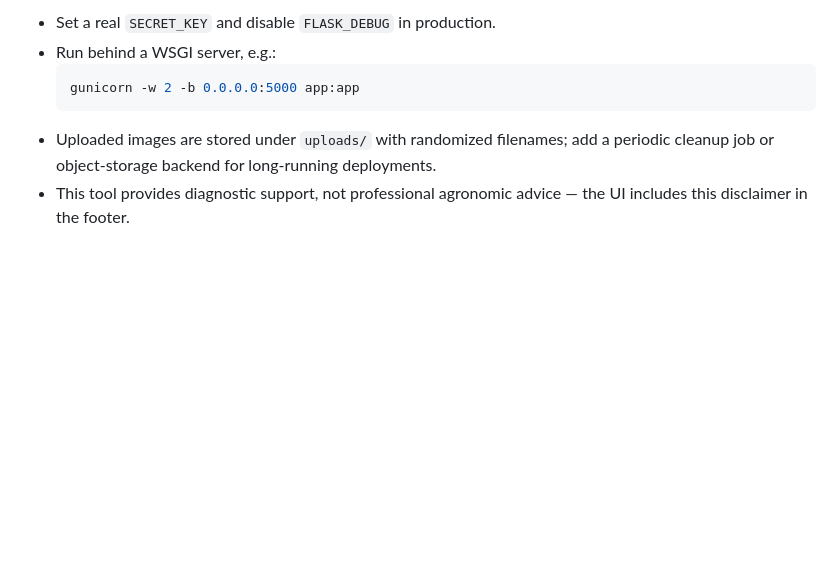
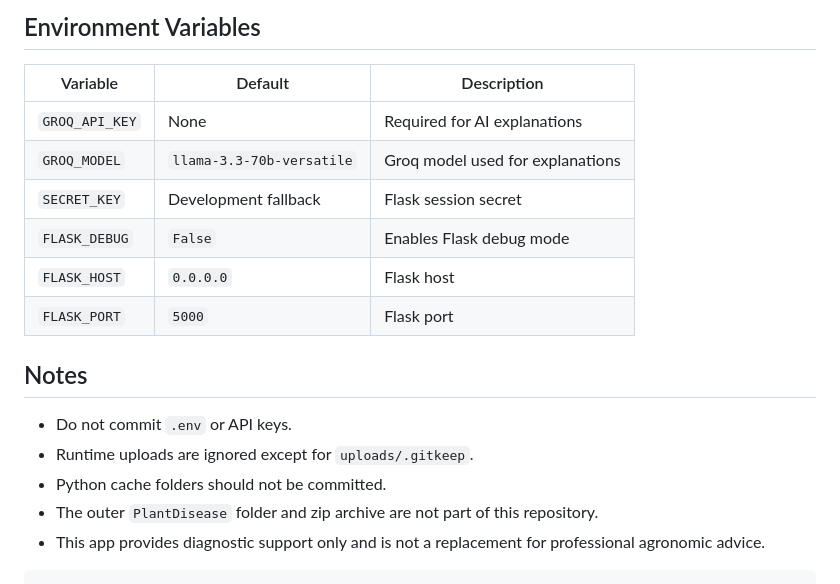
Before and after one commit to Shaheen91/Aether, a Markdown page: README.md, the part around one of its changes. Rendered like a GitHub page; blank space fills up the shorter version.

````diff
--- a/README.md
+++ b/README.md
@@ -131,10 +154,20 @@ Multipart form upload with a single `image` field.
 
-- Set a real `SECRET_KEY` and disable `FLASK_DEBUG` in production.
-- Run behind a WSGI server, e.g.:
-  ```bash
-  gunicorn -w 2 -b 0.0.0.0:5000 app:app
-  ```
-- Uploaded images are stored under `uploads/` with randomized filenames; add a
-  periodic cleanup job or object-storage backend for long-running deployments.
-- This tool provides diagnostic support, not professional agronomic advice —
-  the UI includes this disclaimer in the footer.
+## Environment Variables
+
+| Variable | Default | Description |
+| --- | --- | --- |
+| `GROQ_API_KEY` | None | Required for AI explanations |
+| `GROQ_MODEL` | `llama-3.3-70b-versatile` | Groq model used for explanations |
+| `SECRET_KEY` | Development fallback | Flask session secret |
+| `FLASK_DEBUG` | `False` | Enables Flask debug mode |
+| `FLASK_HOST` | `0.0.0.0` | Flask host |
+| `FLASK_PORT` | `5000` | Flask port |
+
+## Notes
+
+- Do not commit `.env` or API keys.
+- Runtime uploads are ignored except for `uploads/.gitkeep`.
+- Python cache folders should not be committed.
+- The outer `PlantDisease` folder and zip archive are not part of this repository.
+- This app provides diagnostic support only and is not a replacement for professional agronomic advice.
+```
````
Also changed, not shown: other parts of README.md (+110 -87 lines).
